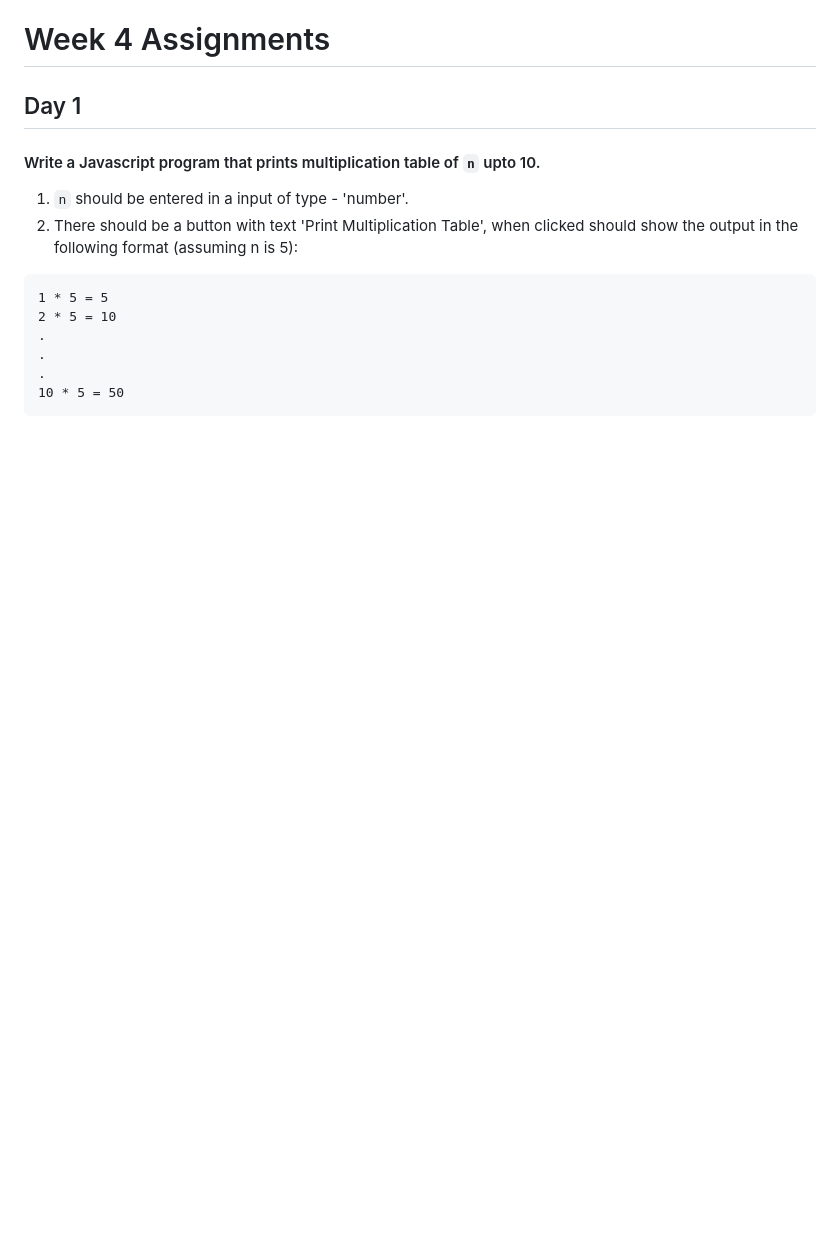
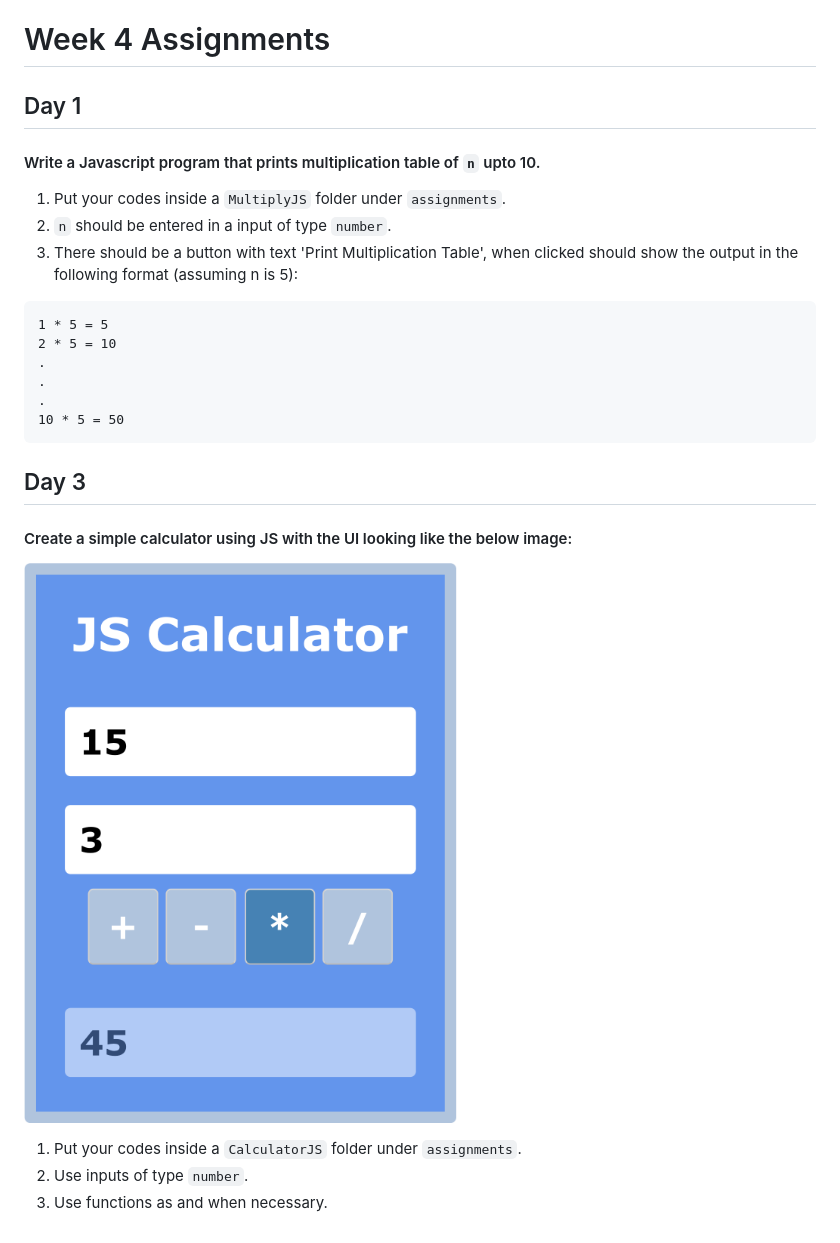
Before and after one commit to attainu-falcon/falcon-course-module, a Markdown page: assignments/README.md, the part around the change printed below. GitHub-like rendering; pictures changed too: assignments/images/calculator.png (added); blank space fills up the shorter version.

Commit message:
Assignment update, Coding challenge update

````diff
--- a/assignments/README.md
+++ b/assignments/README.md
@@ -70,8 +70,9 @@
 ## Day 1
 
 #### Write a Javascript program that prints multiplication table of `n` upto 10.
-1. `n` should be entered in a input of type - 'number'.
-2. There should be a button with text 'Print Multiplication Table', when clicked should show the output in the following format (assuming n is 5):
+1. Put your codes inside a `MultiplyJS` folder under `assignments`.
+2. `n` should be entered in a input of type `number`.
+3. There should be a button with text 'Print Multiplication Table', when clicked should show the output in the following format (assuming n is 5):
 ```
 1 * 5 = 5
 2 * 5 = 10
@@ -80,3 +81,11 @@
 .
 10 * 5 = 50
 ```
+
+## Day 3
+
+#### Create a simple calculator using JS with the UI looking like the below image:
+![calculator](images/calculator.png)
+1. Put your codes inside a `CalculatorJS` folder under `assignments`.
+2. Use inputs of type `number`.
+3. Use functions as and when necessary.
````
Also changed, not shown: other parts of assignments/README.md (+1 -1 lines), coding-challenges/README.md (added, +20 -0 lines).
